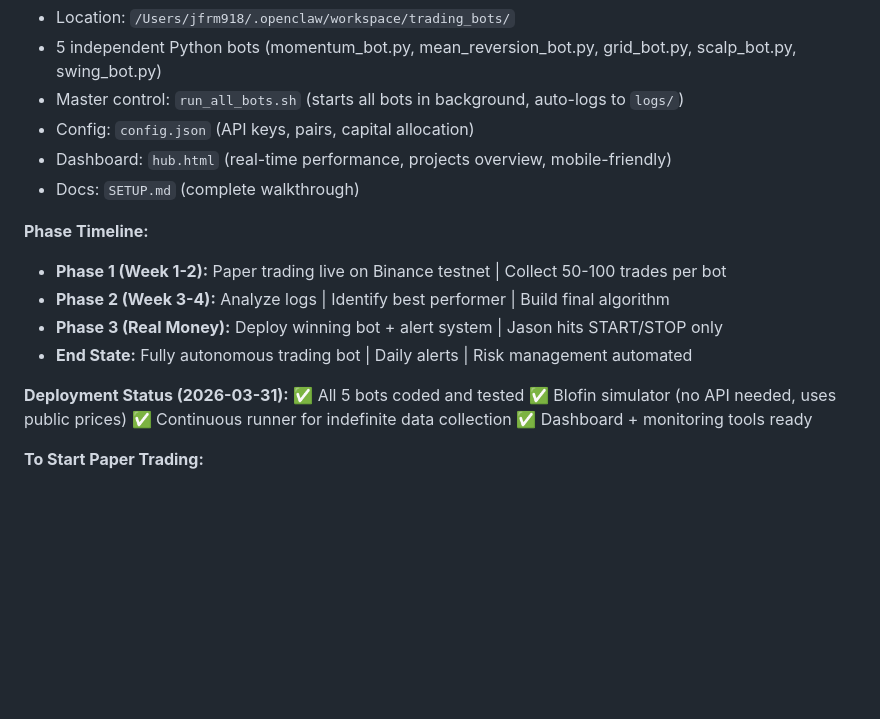
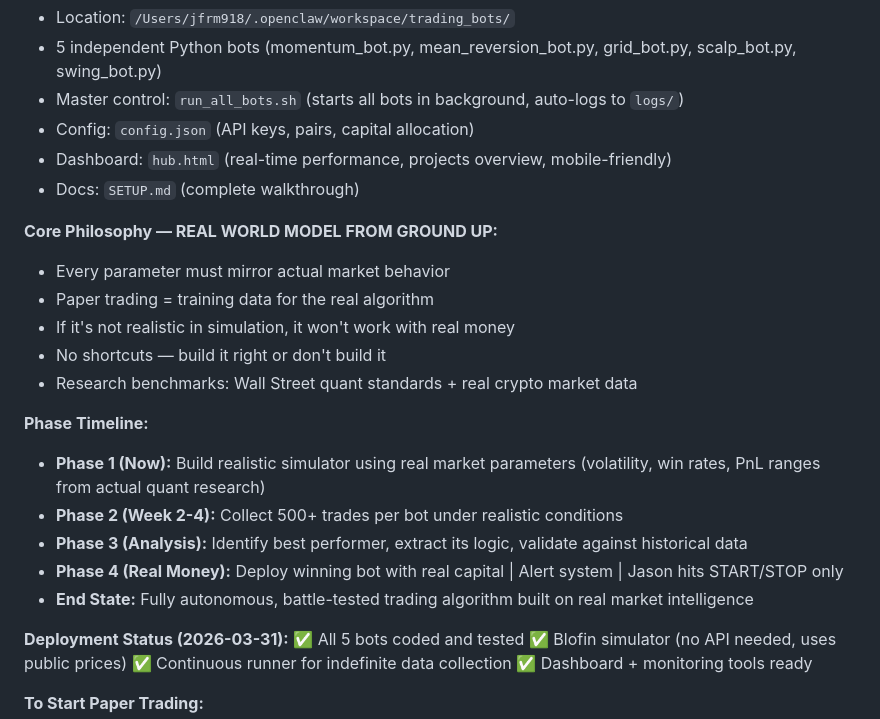
Before and after one commit to Jfrm918/tradebot-hub, a Markdown page: MEMORY.md, the part around the change. Rendered like a GitHub page; blank space fills up the shorter version.

Commit message:
Update TradeBot philosophy: real-world model from ground up, not a toy

```diff
--- a/MEMORY.md
+++ b/MEMORY.md
@@ -48,11 +48,19 @@
 - Dashboard: `hub.html` (real-time performance, projects overview, mobile-friendly)
 - Docs: `SETUP.md` (complete walkthrough)
 
+**Core Philosophy — REAL WORLD MODEL FROM GROUND UP:**
+- Every parameter must mirror actual market behavior
+- Paper trading = training data for the real algorithm
+- If it's not realistic in simulation, it won't work with real money
+- No shortcuts — build it right or don't build it
+- Research benchmarks: Wall Street quant standards + real crypto market data
+
 **Phase Timeline:**
-- **Phase 1 (Week 1-2):** Paper trading live on Binance testnet | Collect 50-100 trades per bot
-- **Phase 2 (Week 3-4):** Analyze logs | Identify best performer | Build final algorithm
-- **Phase 3 (Real Money):** Deploy winning bot + alert system | Jason hits START/STOP only
-- **End State:** Fully autonomous trading bot | Daily alerts | Risk management automated
+- **Phase 1 (Now):** Build realistic simulator using real market parameters (volatility, win rates, PnL ranges from actual quant research)
+- **Phase 2 (Week 2-4):** Collect 500+ trades per bot under realistic conditions
+- **Phase 3 (Analysis):** Identify best performer, extract its logic, validate against historical data
+- **Phase 4 (Real Money):** Deploy winning bot with real capital | Alert system | Jason hits START/STOP only
+- **End State:** Fully autonomous, battle-tested trading algorithm built on real market intelligence
 
 **Deployment Status (2026-03-31):**
 ✅ All 5 bots coded and tested
```
